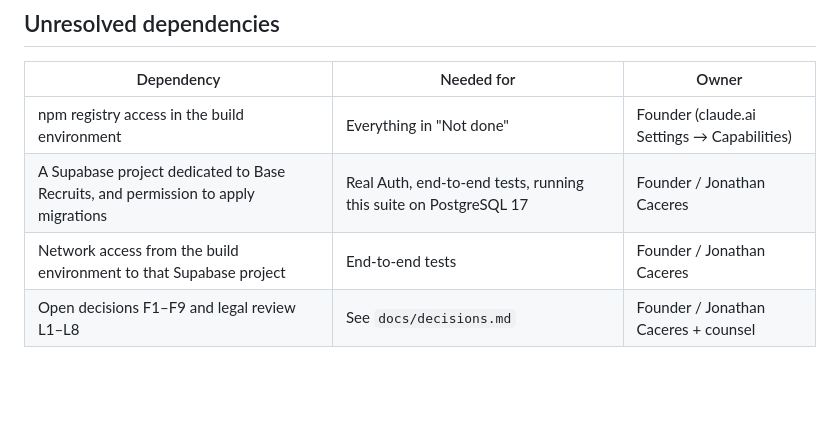
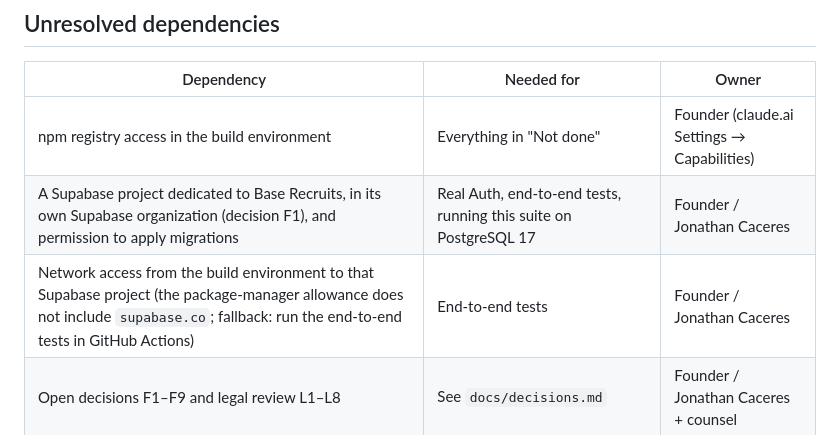
Before and after one commit to adamconcadoro-4/base-recruits, a Markdown page: docs/reports/stage-1.md, the part around the change. Rendered like a GitHub page; blank space fills up the shorter version.

Commit message:
docs: F1 — Base Recruits gets its own Supabase organization
The existing Supabase organization holds other work and is on the Pro
plan, where every member can open every project. Record the
recommendation: a separate Base Recruits organization (Free plan for
development, Pro for production), and note the end-to-end test network
dependency.

Co-Authored-By: Claude Opus 5.5 <noreply@anthropic.com>
Claude-Session: https://claude.ai/code/session_01CUpew5UoXM1KxQyHd6pvAu

```diff
--- a/docs/reports/stage-1.md
+++ b/docs/reports/stage-1.md
@@ -129,8 +129,8 @@ None — school and program data are Stage 2. No school, program or admissions r
 | Dependency | Needed for | Owner |
 | --- | --- | --- |
 | npm registry access in the build environment | Everything in "Not done" | Founder (claude.ai Settings → Capabilities) |
-| A Supabase project dedicated to Base Recruits, and permission to apply migrations | Real Auth, end-to-end tests, running this suite on PostgreSQL 17 | Founder / Jonathan Caceres |
-| Network access from the build environment to that Supabase project | End-to-end tests | Founder / Jonathan Caceres |
+| A Supabase project dedicated to Base Recruits, in its own Supabase organization (decision F1), and permission to apply migrations | Real Auth, end-to-end tests, running this suite on PostgreSQL 17 | Founder / Jonathan Caceres |
+| Network access from the build environment to that Supabase project (the package-manager allowance does not include `supabase.co`; fallback: run the end-to-end tests in GitHub Actions) | End-to-end tests | Founder / Jonathan Caceres |
 | Open decisions F1–F9 and legal review L1–L8 | See `docs/decisions.md` | Founder / Jonathan Caceres + counsel |
 
 ## Next exact step
```
Also changed, not shown: docs/decisions.md (+1 -1 lines).
